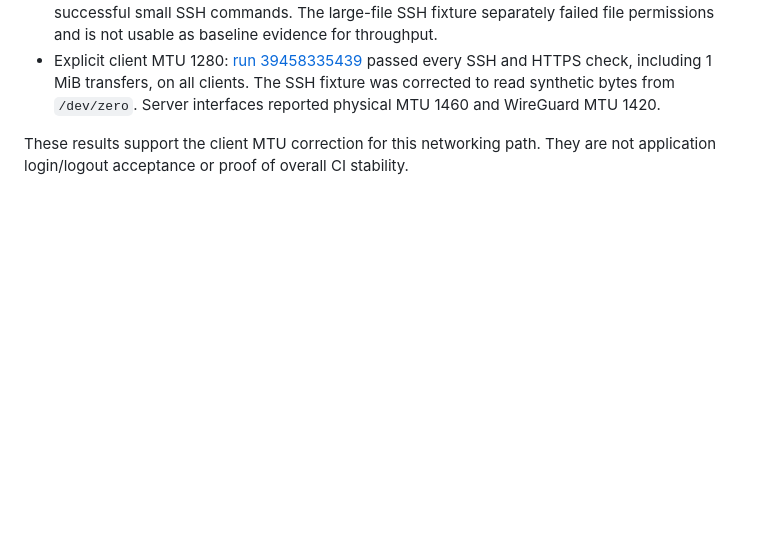
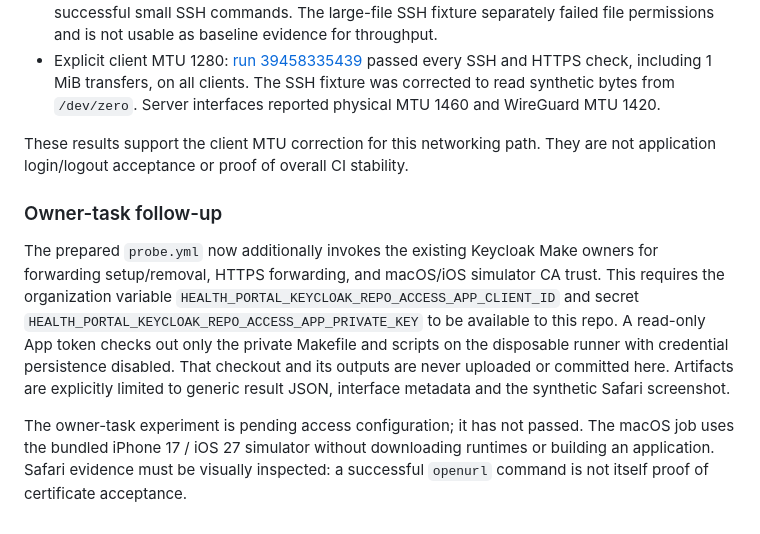
Before and after one commit to TecDoctor/ios-oauth-association-repro, a Markdown page: README.md, the part around the change. GitHub-like rendering; blank space fills up the shorter version.

Commit message:
[HEP-3370] Document owner-task probe access and evidence boundary

```diff
--- a/README.md
+++ b/README.md
@@ -95,3 +95,20 @@ Evidence from three concurrent clients (two Ubuntu, one macOS):
 
 These results support the client MTU correction for this networking path. They
 are not application login/logout acceptance or proof of overall CI stability.
+
+### Owner-task follow-up
+
+The prepared `probe.yml` now additionally invokes the existing Keycloak Make
+owners for forwarding setup/removal, HTTPS forwarding, and macOS/iOS simulator
+CA trust. This requires the organization variable
+`HEALTH_PORTAL_KEYCLOAK_REPO_ACCESS_APP_CLIENT_ID` and secret
+`HEALTH_PORTAL_KEYCLOAK_REPO_ACCESS_APP_PRIVATE_KEY` to be available to this repo.
+A read-only App token checks out only the private Makefile and scripts on the
+disposable runner with credential persistence disabled. That checkout and its
+outputs are never uploaded or committed here. Artifacts are explicitly limited
+to generic result JSON, interface metadata and the synthetic Safari screenshot.
+
+The owner-task experiment is pending access configuration; it has not passed.
+The macOS job uses the bundled iPhone 17 / iOS 27 simulator without downloading
+runtimes or building an application. Safari evidence must be visually inspected:
+a successful `openurl` command is not itself proof of certificate acceptance.
```
